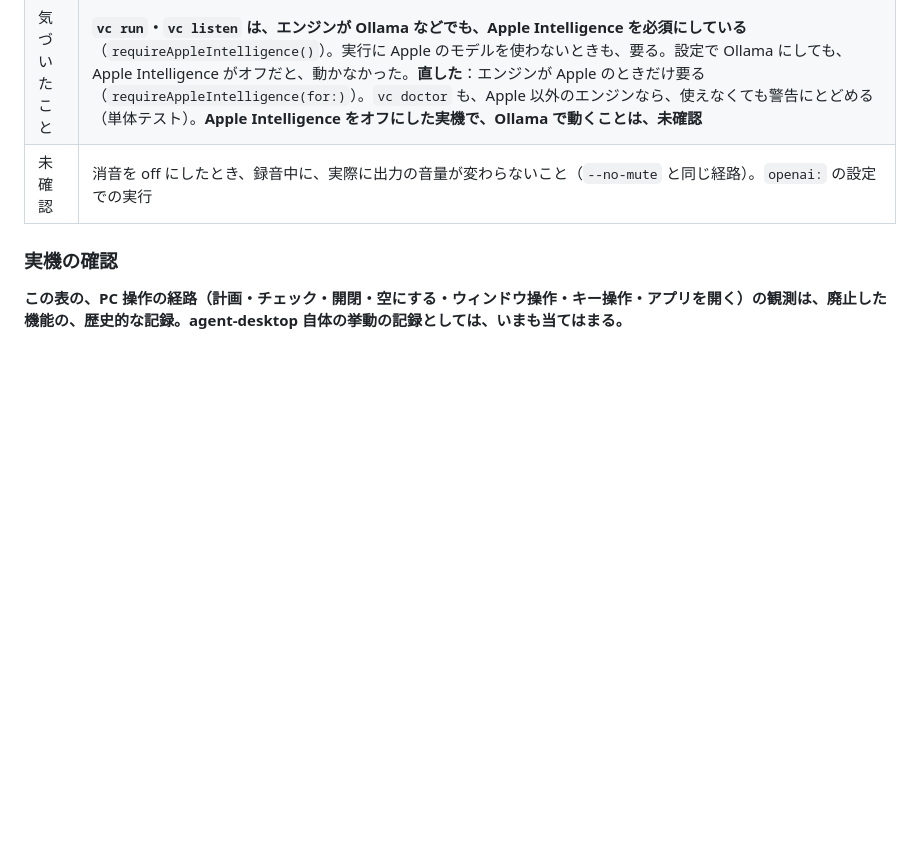
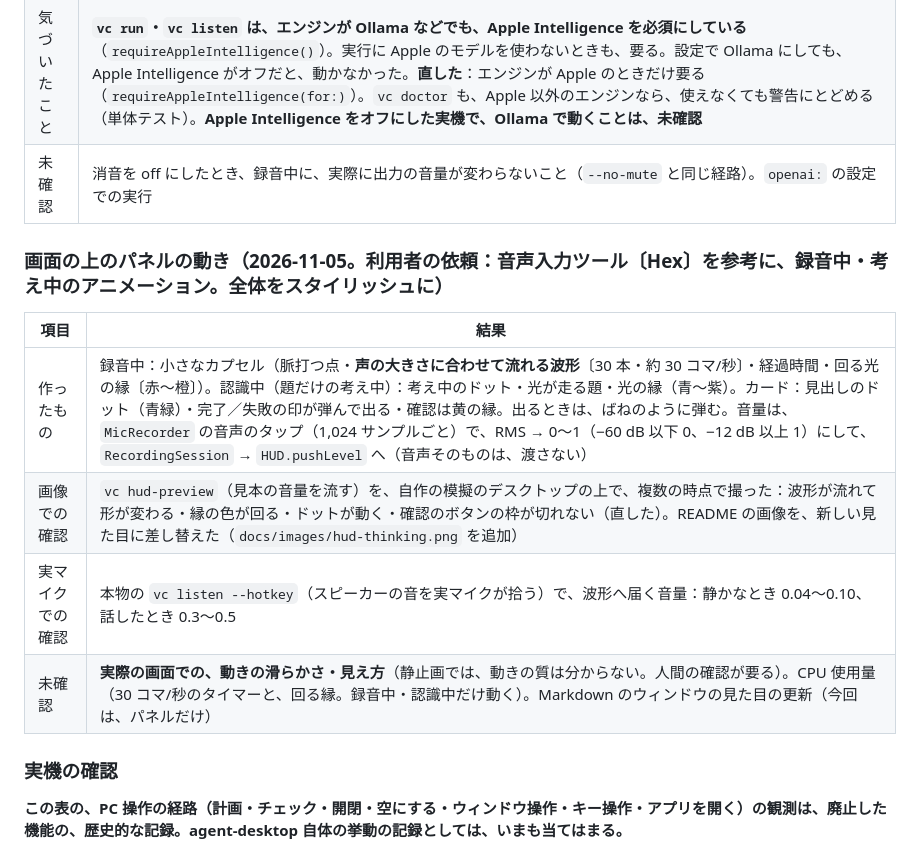
Before and after one commit to takemo101/voice-control, a Markdown page: docs/verification.md, the part around the change. GitHub-like rendering; blank space fills up the shorter version.

```diff
--- a/docs/verification.md
+++ b/docs/verification.md
@@ -272,6 +272,15 @@
 | 気づいたこと | **`vc run`・`vc listen` は、エンジンが Ollama などでも、Apple Intelligence を必須にしている**（`requireAppleIntelligence()`）。実行に Apple のモデルを使わないときも、要る。設定で Ollama にしても、Apple Intelligence がオフだと、動かなかった。**直した**：エンジンが Apple のときだけ要る（`requireAppleIntelligence(for:)`）。`vc doctor` も、Apple 以外のエンジンなら、使えなくても警告にとどめる（単体テスト）。**Apple Intelligence をオフにした実機で、Ollama で動くことは、未確認** |
 | 未確認 | 消音を off にしたとき、録音中に、実際に出力の音量が変わらないこと（`--no-mute` と同じ経路）。`openai:` の設定での実行 |
 
+### 画面の上のパネルの動き（2026-11-05。利用者の依頼：音声入力ツール〔Hex〕を参考に、録音中・考え中のアニメーション。全体をスタイリッシュに）
+
+| 項目 | 結果 |
+|---|---|
+| 作ったもの | 録音中：小さなカプセル（脈打つ点・**声の大きさに合わせて流れる波形**〔30 本・約 30 コマ/秒〕・経過時間・回る光の縁〔赤〜橙〕）。認識中（題だけの考え中）：考え中のドット・光が走る題・光の縁（青〜紫）。カード：見出しのドット（青緑）・完了／失敗の印が弾んで出る・確認は黄の縁。出るときは、ばねのように弾む。音量は、`MicRecorder` の音声のタップ（1,024 サンプルごと）で、RMS → 0〜1（−60 dB 以下 0、−12 dB 以上 1）にして、`RecordingSession` → `HUD.pushLevel` へ（音声そのものは、渡さない） |
+| 画像での確認 | `vc hud-preview`（見本の音量を流す）を、自作の模擬のデスクトップの上で、複数の時点で撮った：波形が流れて形が変わる・縁の色が回る・ドットが動く・確認のボタンの枠が切れない（直した）。README の画像を、新しい見た目に差し替えた（`docs/images/hud-thinking.png` を追加） |
+| 実マイクでの確認 | 本物の `vc listen --hotkey`（スピーカーの音を実マイクが拾う）で、波形へ届く音量：静かなとき 0.04〜0.10、話したとき 0.3〜0.5 |
+| 未確認 | **実際の画面での、動きの滑らかさ・見え方**（静止画では、動きの質は分からない。人間の確認が要る）。CPU 使用量（30 コマ/秒のタイマーと、回る縁。録音中・認識中だけ動く）。Markdown のウィンドウの見た目の更新（今回は、パネルだけ） |
+
 ### 実機の確認
 
 **この表の、PC 操作の経路（計画・チェック・開閉・空にする・ウィンドウ操作・キー操作・アプリを開く）の観測は、廃止した機能の、歴史的な記録。agent-desktop 自体の挙動の記録としては、いまも当てはまる。**
```
Also changed, not shown: README.md (+8 -8 lines), SPEC.md (+2 -0 lines), docs/images/hud-confirm.png, docs/images/hud-denied.png, docs/images/hud-recording.png, docs/images/hud-success.png, docs/images/hud-thinking.png (added), docs/images/hud-working.png, 8 other files.
